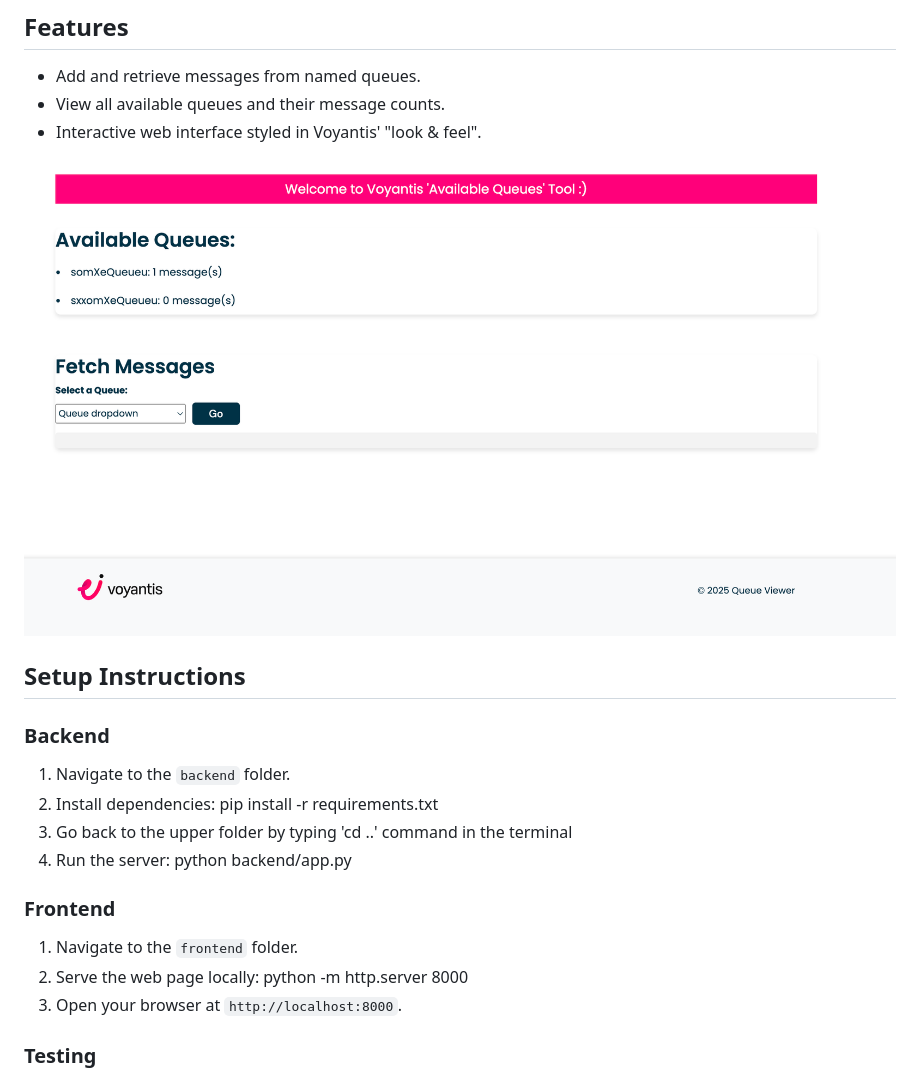
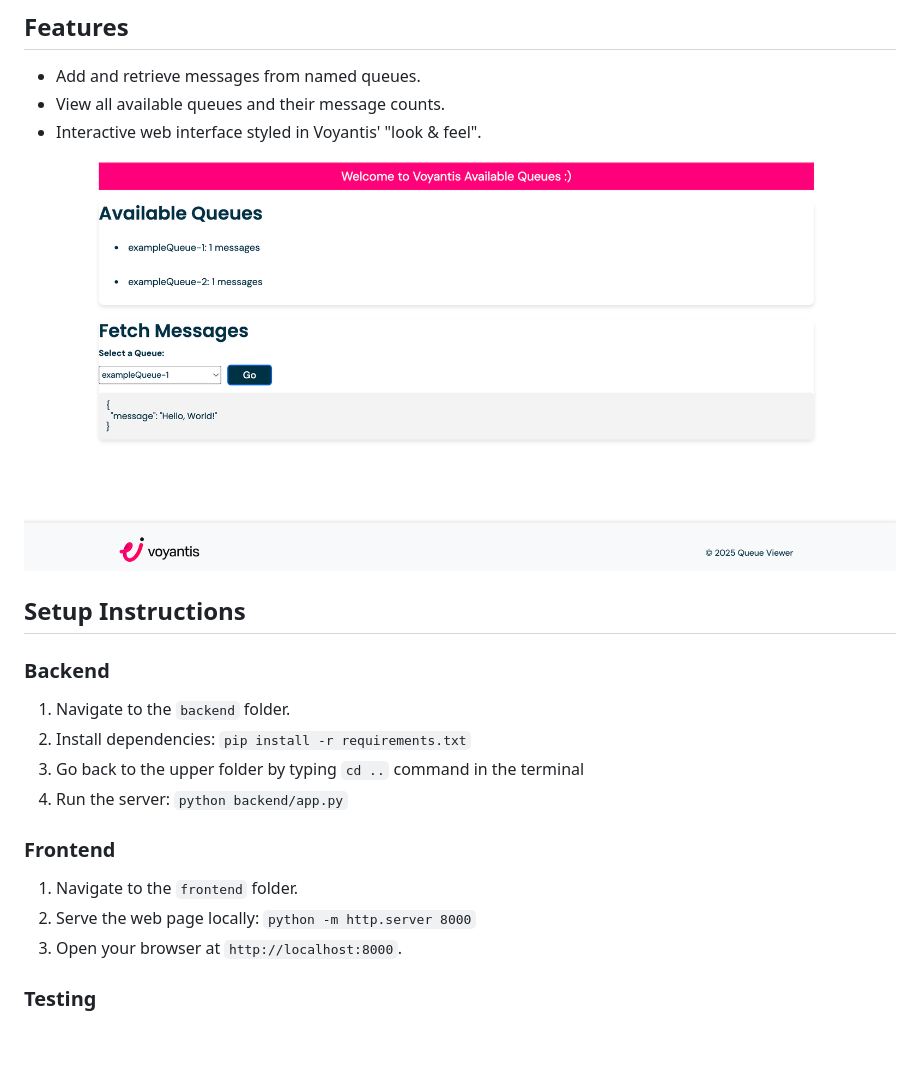
Before and after one commit to cinas99/Voyantis, a Markdown page: README.md, the part around the change. GitHub-like rendering; pictures changed too: preview.png (added); blank space fills up the shorter version.

Commit message:
Replace preview img

```diff
--- a/README.md
+++ b/README.md
@@ -8,21 +8,21 @@ This project implements a backend REST API and a frontend web page for managing
 - View all available queues and their message counts.
 - Interactive web interface styled in Voyantis' "look & feel".
 
-![Preview image](previewUI.png)
+![Preview image](preview.png)
 
 ## Setup Instructions
 
 ### Backend
 
 1. Navigate to the `backend` folder.
-2. Install dependencies: pip install -r requirements.txt
-3. Go back to the upper folder by typing 'cd ..' command in the terminal
-4. Run the server: python backend/app.py
+2. Install dependencies: `pip install -r requirements.txt`
+3. Go back to the upper folder by typing `cd ..` command in the terminal
+4. Run the server: `python backend/app.py`
 
 ### Frontend
 
 1. Navigate to the `frontend` folder.
-2. Serve the web page locally: python -m http.server 8000
+2. Serve the web page locally: `python -m http.server 8000`
 3. Open your browser at `http://localhost:8000`.
 
 ### Testing
```
